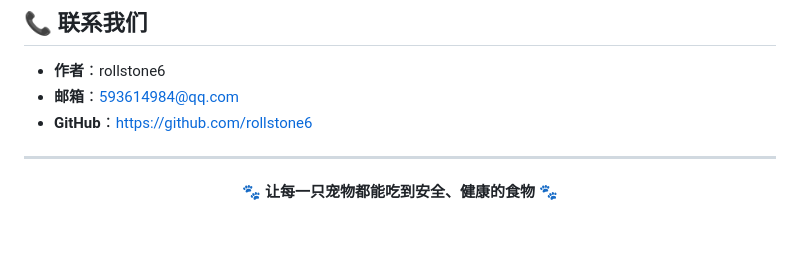
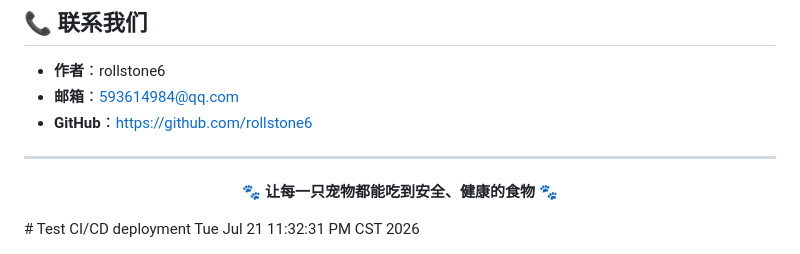
Before and after one commit to rollstone6/petcare, a Markdown page: README.md, the part around the change. GitHub-like rendering; blank space fills up the shorter version.

Commit message:
test: trigger CI/CD deployment

```diff
--- a/README.md
+++ b/README.md
@@ -376,3 +376,4 @@ score = (
 <p align="center">
   <strong>🐾 让每一只宠物都能吃到安全、健康的食物 🐾</strong>
 </p>
+# Test CI/CD deployment Tue Jul 21 11:32:31 PM CST 2026
```
